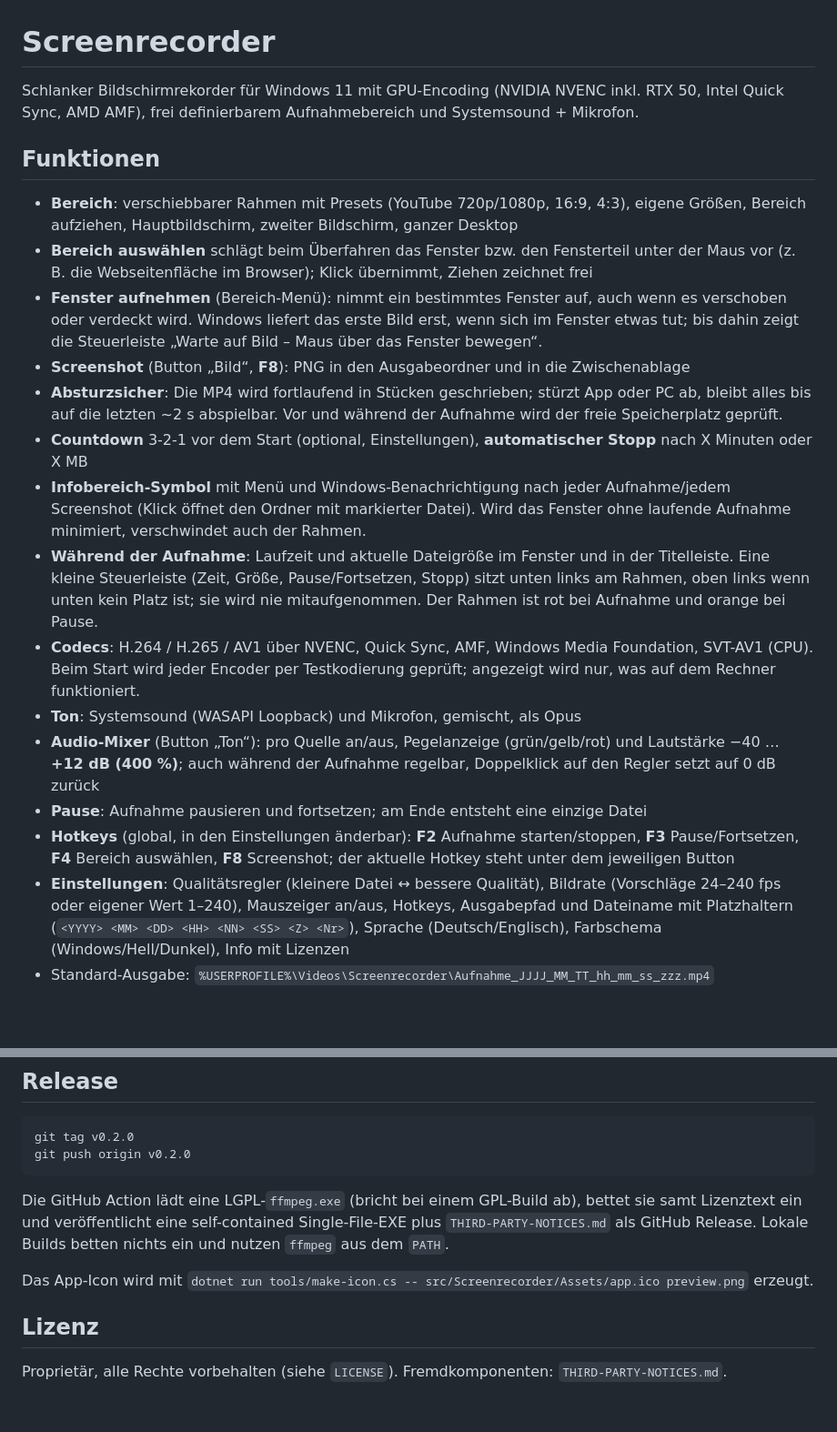
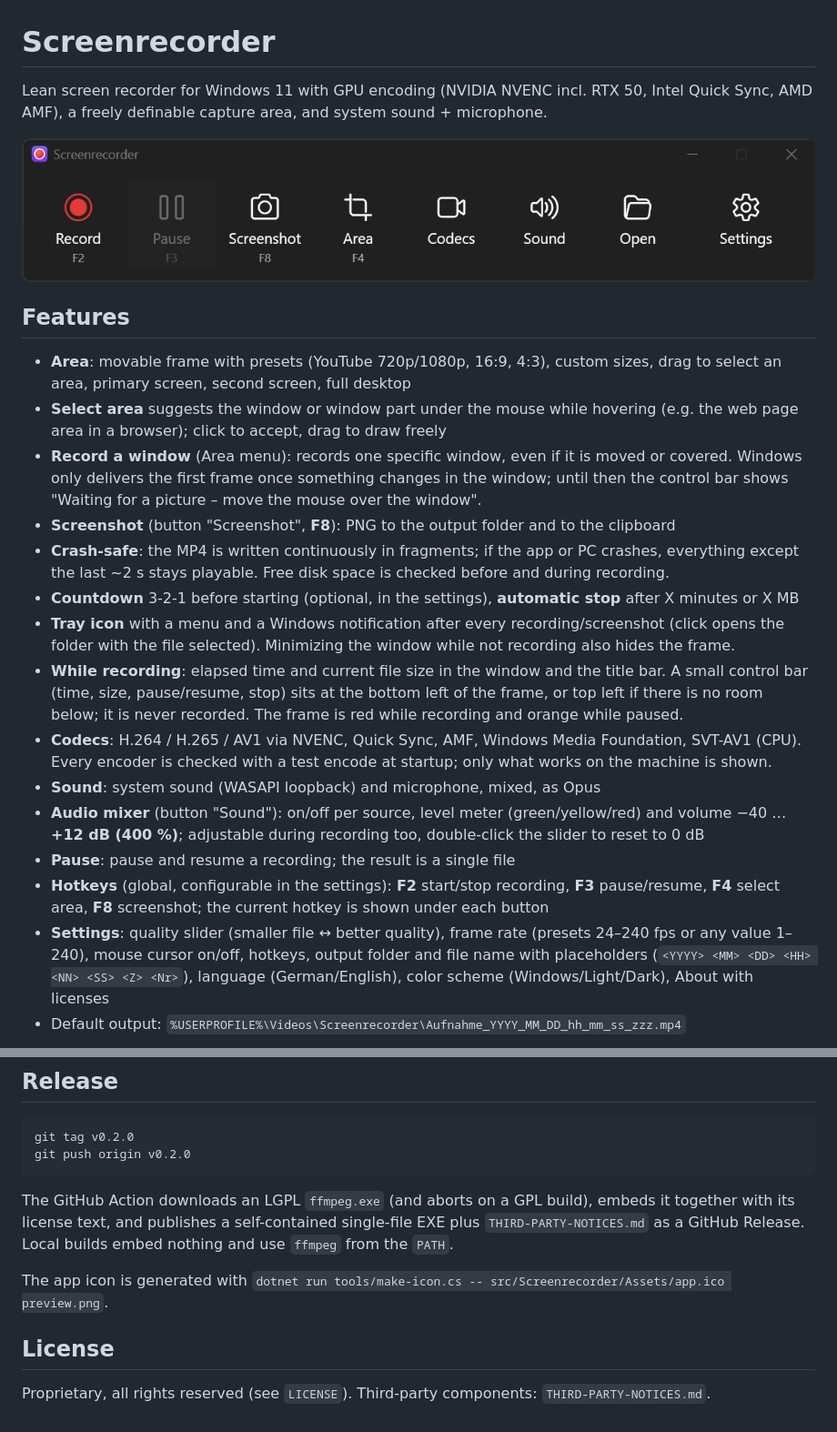
Before and after one commit to Kurosaki22/Screenrecorder, a Markdown page: README.md, 2 parts joined by grey strips. Shown at 91% size. GitHub-like rendering; pictures changed too: docs/screenshots/main-window.png (added); blank space fills up the shorter version.

Commit message:
README in English with screenshots
Translate the README to English and add English screenshots of the main
window, audio mixer and settings pages under docs/screenshots.

Co-Authored-By: Claude Opus 5.5 <noreply@anthropic.com>

````diff
--- a/README.md
+++ b/README.md
@@ -1,36 +1,39 @@
 # Screenrecorder
 
-Schlanker Bildschirmrekorder für Windows 11 mit GPU-Encoding (NVIDIA NVENC inkl. RTX 50, Intel Quick Sync, AMD AMF),
-frei definierbarem Aufnahmebereich und Systemsound + Mikrofon.
+Lean screen recorder for Windows 11 with GPU encoding (NVIDIA NVENC incl. RTX 50, Intel Quick Sync, AMD AMF),
+a freely definable capture area, and system sound + microphone.
 
-## Funktionen
+![Main window](docs/screenshots/main-window.png)
 
-- **Bereich**: verschiebbarer Rahmen mit Presets (YouTube 720p/1080p, 16:9, 4:3), eigene Größen, Bereich aufziehen,
-  Hauptbildschirm, zweiter Bildschirm, ganzer Desktop
-- **Bereich auswählen** schlägt beim Überfahren das Fenster bzw. den Fensterteil unter der Maus vor (z. B. die
-  Webseitenfläche im Browser); Klick übernimmt, Ziehen zeichnet frei
-- **Fenster aufnehmen** (Bereich-Menü): nimmt ein bestimmtes Fenster auf, auch wenn es verschoben oder verdeckt wird.
-  Windows liefert das erste Bild erst, wenn sich im Fenster etwas tut; bis dahin zeigt die Steuerleiste
-  „Warte auf Bild – Maus über das Fenster bewegen“.
-- **Screenshot** (Button „Bild“, **F8**): PNG in den Ausgabeordner und in die Zwischenablage
-- **Absturzsicher**: Die MP4 wird fortlaufend in Stücken geschrieben; stürzt App oder PC ab, bleibt alles bis auf die
-  letzten ~2 s abspielbar. Vor und während der Aufnahme wird der freie Speicherplatz geprüft.
-- **Countdown** 3-2-1 vor dem Start (optional, Einstellungen), **automatischer Stopp** nach X Minuten oder X MB
-- **Infobereich-Symbol** mit Menü und Windows-Benachrichtigung nach jeder Aufnahme/jedem Screenshot (Klick öffnet
-  den Ordner mit markierter Datei). Wird das Fenster ohne laufende Aufnahme minimiert, verschwindet auch der Rahmen.
-- **Während der Aufnahme**: Laufzeit und aktuelle Dateigröße im Fenster und in der Titelleiste. Eine kleine
-  Steuerleiste (Zeit, Größe, Pause/Fortsetzen, Stopp) sitzt unten links am Rahmen, oben links wenn unten kein Platz ist;
-  sie wird nie mitaufgenommen. Der Rahmen ist rot bei Aufnahme und orange bei Pause.
-- **Codecs**: H.264 / H.265 / AV1 über NVENC, Quick Sync, AMF, Windows Media Foundation, SVT-AV1 (CPU).
-  Beim Start wird jeder Encoder per Testkodierung geprüft; angezeigt wird nur, was auf dem Rechner funktioniert.
-- **Ton**: Systemsound (WASAPI Loopback) und Mikrofon, gemischt, als Opus
-- **Audio-Mixer** (Button „Ton“): pro Quelle an/aus, Pegelanzeige (grün/gelb/rot) und Lautstärke −40 … **+12 dB (400 %)**;
-  auch während der Aufnahme regelbar, Doppelklick auf den Regler setzt auf 0 dB zurück
-- **Pause**: Aufnahme pausieren und fortsetzen; am Ende entsteht eine einzige Datei
-- **Hotkeys** (global, in den Einstellungen änderbar): **F2** Aufnahme starten/stoppen, **F3** Pause/Fortsetzen,
-  **F4** Bereich auswählen, **F8** Screenshot; der aktuelle Hotkey steht unter dem jeweiligen Button
-- **Einstellungen**: Qualitätsregler (kleinere Datei ↔ bessere Qualität), Bildrate (Vorschläge 24–240 fps oder
-  eigener Wert 1–240), Mauszeiger an/aus, Hotkeys,
-  Ausgabepfad und Dateiname mit Platzhaltern (`<YYYY> <MM> <DD> <HH> <NN> <SS> <Z> <Nr>`), Sprache (Deutsch/Englisch),
-  Farbschema (Windows/Hell/Dunkel), Info mit Lizenzen
-- Standard-Ausgabe: `%USERPROFILE%\Videos\Screenrecorder\Aufnahme_JJJJ_MM_TT_hh_mm_ss_zzz.mp4`
+## Features
+
+- **Area**: movable frame with presets (YouTube 720p/1080p, 16:9, 4:3), custom sizes, drag to select an area,
+  primary screen, second screen, full desktop
+- **Select area** suggests the window or window part under the mouse while hovering (e.g. the web page area in a
+  browser); click to accept, drag to draw freely
+- **Record a window** (Area menu): records one specific window, even if it is moved or covered.
+  Windows only delivers the first frame once something changes in the window; until then the control bar shows
+  "Waiting for a picture – move the mouse over the window".
+- **Screenshot** (button "Screenshot", **F8**): PNG to the output folder and to the clipboard
+- **Crash-safe**: the MP4 is written continuously in fragments; if the app or PC crashes, everything except the last
+  ~2 s stays playable. Free disk space is checked before and during recording.
+- **Countdown** 3-2-1 before starting (optional, in the settings), **automatic stop** after X minutes or X MB
+- **Tray icon** with a menu and a Windows notification after every recording/screenshot (click opens the folder with
+  the file selected). Minimizing the window while not recording also hides the frame.
+- **While recording**: elapsed time and current file size in the window and the title bar. A small control bar
+  (time, size, pause/resume, stop) sits at the bottom left of the frame, or top left if there is no room below;
+  it is never recorded. The frame is red while recording and orange while paused.
+- **Codecs**: H.264 / H.265 / AV1 via NVENC, Quick Sync, AMF, Windows Media Foundation, SVT-AV1 (CPU).
+  Every encoder is checked with a test encode at startup; only what works on the machine is shown.
+- **Sound**: system sound (WASAPI loopback) and microphone, mixed, as Opus
+- **Audio mixer** (button "Sound"): on/off per source, level meter (green/yellow/red) and volume −40 … **+12 dB (400 %)**;
+  adjustable during recording too, double-click the slider to reset to 0 dB
+- **Pause**: pause and resume a recording; the result is a single file
+- **Hotkeys** (global, configurable in the settings): **F2** start/stop recording, **F3** pause/resume,
+  **F4** select area, **F8** screenshot; the current hotkey is shown under each button
+- **Settings**: quality slider (smaller file ↔ better quality), frame rate (presets 24–240 fps or any value 1–240),
+  mouse cursor on/off, hotkeys, output folder and file name with placeholders
+  (`<YYYY> <MM> <DD> <HH> <NN> <SS> <Z> <Nr>`), language (German/English), color scheme (Windows/Light/Dark),
+  About with licenses
+- Default output: `%USERPROFILE%\Videos\Screenrecorder\Aufnahme_YYYY_MM_DD_hh_mm_ss_zzz.mp4`
+
@@ -77,12 +90,12 @@ git tag v0.2.0
 git push origin v0.2.0
 ```
 
-Die GitHub Action lädt eine LGPL-`ffmpeg.exe` (bricht bei einem GPL-Build ab), bettet sie samt Lizenztext ein und
-veröffentlicht eine self-contained Single-File-EXE plus `THIRD-PARTY-NOTICES.md` als GitHub Release.
-Lokale Builds betten nichts ein und nutzen `ffmpeg` aus dem `PATH`.
+The GitHub Action downloads an LGPL `ffmpeg.exe` (and aborts on a GPL build), embeds it together with its license
+text, and publishes a self-contained single-file EXE plus `THIRD-PARTY-NOTICES.md` as a GitHub Release.
+Local builds embed nothing and use `ffmpeg` from the `PATH`.
 
-Das App-Icon wird mit `dotnet run tools/make-icon.cs -- src/Screenrecorder/Assets/app.ico preview.png` erzeugt.
+The app icon is generated with `dotnet run tools/make-icon.cs -- src/Screenrecorder/Assets/app.ico preview.png`.
 
-## Lizenz
+## License
 
-Proprietär, alle Rechte vorbehalten (siehe `LICENSE`). Fremdkomponenten: `THIRD-PARTY-NOTICES.md`.
+Proprietary, all rights reserved (see `LICENSE`). Third-party components: `THIRD-PARTY-NOTICES.md`.
````
Also changed, not shown: other parts of README.md (+27 -17 lines), docs/screenshots/mixer.png (added), docs/screenshots/settings-appearance.png (added), docs/screenshots/settings-hotkeys.png (added), docs/screenshots/settings-output.png (added), docs/screenshots/settings-recording.png (added).
